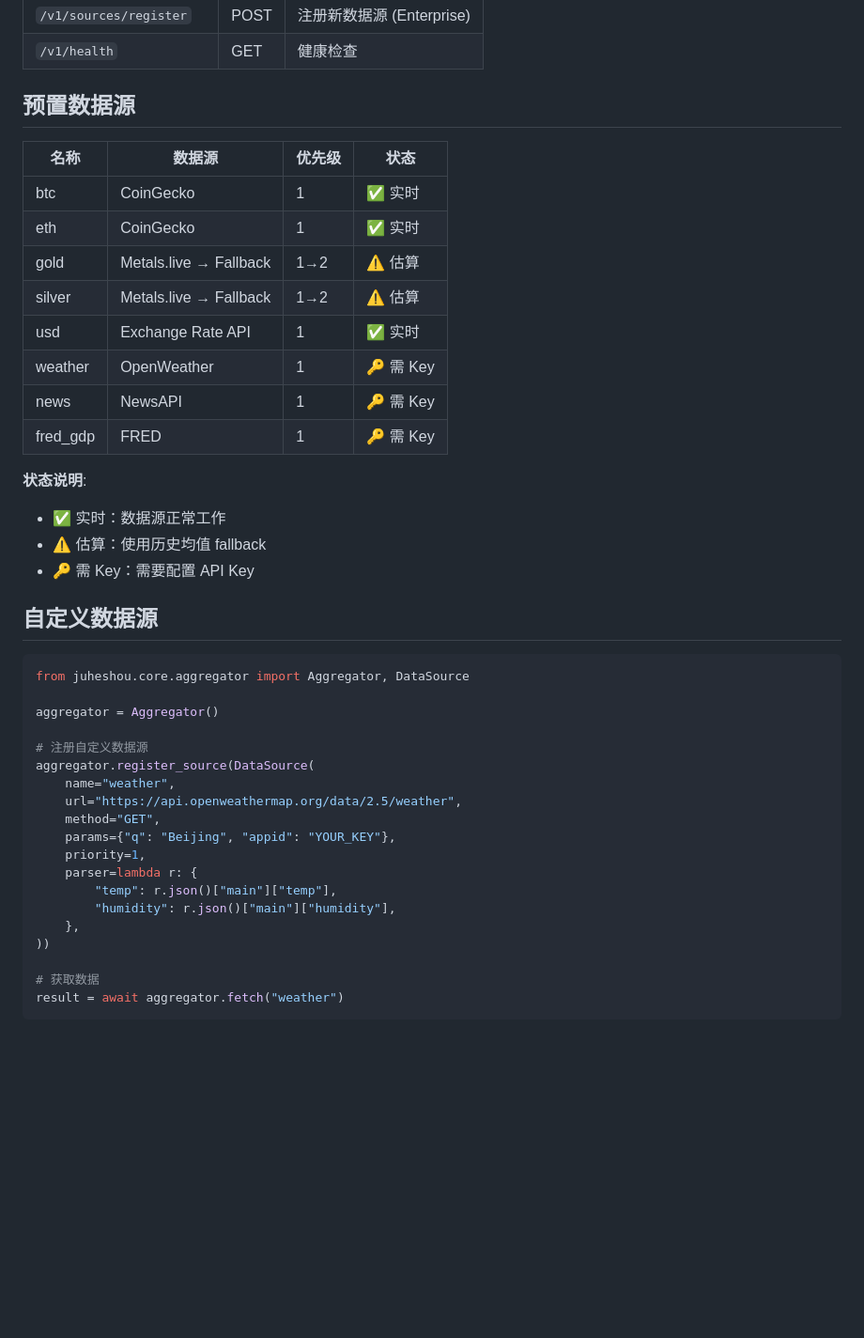
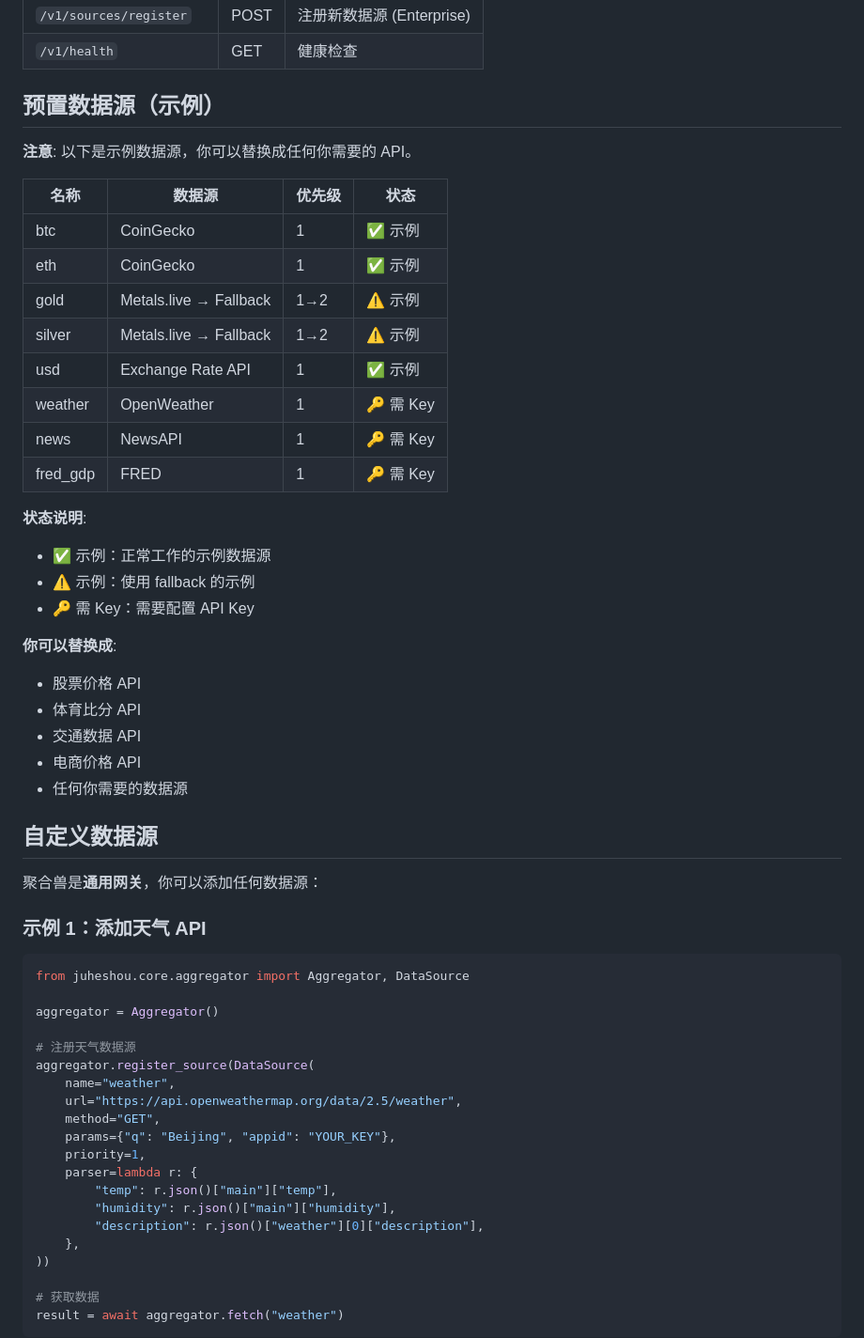
Before and after one commit to Fyryxm/juheshou, a Markdown page: README.md, the part around one of its changes. Shown at 94% size. GitHub-like rendering; blank space fills up the shorter version.

````diff
--- a/README.md
+++ b/README.md
@@ -166,32 +177,45 @@ print(f"黄金：${report['gold_price']}")
 | `/v1/sources/register` | POST | 注册新数据源 (Enterprise) |
 | `/v1/health` | GET | 健康检查 |
 
-## 预置数据源
+## 预置数据源（示例）
+
+**注意**: 以下是示例数据源，你可以替换成任何你需要的 API。
 
 | 名称 | 数据源 | 优先级 | 状态 |
 |------|--------|--------|------|
-| btc | CoinGecko | 1 | ✅ 实时 |
-| eth | CoinGecko | 1 | ✅ 实时 |
-| gold | Metals.live → Fallback | 1→2 | ⚠️ 估算 |
-| silver | Metals.live → Fallback | 1→2 | ⚠️ 估算 |
-| usd | Exchange Rate API | 1 | ✅ 实时 |
+| btc | CoinGecko | 1 | ✅ 示例 |
+| eth | CoinGecko | 1 | ✅ 示例 |
+| gold | Metals.live → Fallback | 1→2 | ⚠️ 示例 |
+| silver | Metals.live → Fallback | 1→2 | ⚠️ 示例 |
+| usd | Exchange Rate API | 1 | ✅ 示例 |
 | weather | OpenWeather | 1 | 🔑 需 Key |
 | news | NewsAPI | 1 | 🔑 需 Key |
 | fred_gdp | FRED | 1 | 🔑 需 Key |
 
 **状态说明**:
-- ✅ 实时：数据源正常工作
-- ⚠️ 估算：使用历史均值 fallback
+- ✅ 示例：正常工作的示例数据源
+- ⚠️ 示例：使用 fallback 的示例
 - 🔑 需 Key：需要配置 API Key
 
+**你可以替换成**:
+- 股票价格 API
+- 体育比分 API
+- 交通数据 API
+- 电商价格 API
+- 任何你需要的数据源
+
 ## 自定义数据源
+
+聚合兽是**通用网关**，你可以添加任何数据源：
+
+### 示例 1：添加天气 API
 
 ```python
 from juheshou.core.aggregator import Aggregator, DataSource
 
 aggregator = Aggregator()
 
-# 注册自定义数据源
+# 注册天气数据源
 aggregator.register_source(DataSource(
     name="weather",
     url="https://api.openweathermap.org/data/2.5/weather",
@@ -201,6 +225,7 @@ aggregator.register_source(DataSource(
     parser=lambda r: {
         "temp": r.json()["main"]["temp"],
         "humidity": r.json()["main"]["humidity"],
+        "description": r.json()["weather"][0]["description"],
     },
 ))
 
````
Also changed, not shown: other parts of README.md (+141 -10 lines).
